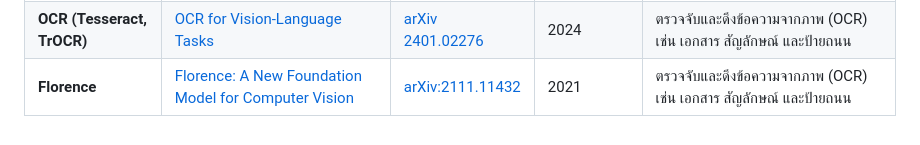
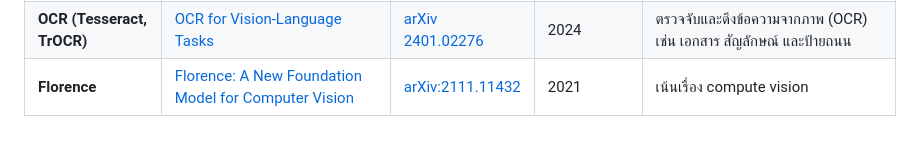
Before and after one commit to gordon123/lean2ComfyUI, a Markdown page: references-research-ai-paper/readme.md, the part around the change. Drawn GitHub-style.

```diff
--- a/references-research-ai-paper/readme.md
+++ b/references-research-ai-paper/readme.md
@@ -43,4 +43,4 @@ The areana!!  https://huggingface.co/spaces/ArtificialAnalysis/Text-to-Image-Lea
 | **GIT** | [Generative Image-to-Text Transformer](https://arxiv.org/abs/2205.14100) | [arXiv 2205.14100](https://arxiv.org/abs/2205.14100) | 2022 | โมเดลสร้างข้อความจากภาพที่มีความแม่นยำสูง |
 | **Show and Tell** | [A Neural Image Caption Generator](https://arxiv.org/abs/1411.4555) | [arXiv 1411.4555](https://arxiv.org/abs/1411.4555) | 2015 | หนึ่งในโมเดลแรกที่ใช้ CNN+LSTM เพื่อสร้างคำอธิบายภาพอัตโนมัติ |
 | **OCR (Tesseract, TrOCR)** | [OCR for Vision-Language Tasks](https://arxiv.org/abs/2401.02276) | [arXiv 2401.02276](https://arxiv.org/abs/2401.02276) | 2024 | ตรวจจับและดึงข้อความจากภาพ (OCR) เช่น เอกสาร สัญลักษณ์ และป้ายถนน |
-| **Florence** | [Florence: A New Foundation Model for Computer Vision](https://arxiv.org/abs/2111.11432) | [arXiv:2111.11432](https://arxiv.org/pdf/2111.11432) | 2021 | ตรวจจับและดึงข้อความจากภาพ (OCR) เช่น เอกสาร สัญลักษณ์ และป้ายถนน |
+| **Florence** | [Florence: A New Foundation Model for Computer Vision](https://arxiv.org/abs/2111.11432) | [arXiv:2111.11432](https://arxiv.org/pdf/2111.11432) | 2021 | เน้นเรื่อง compute vision |
```
